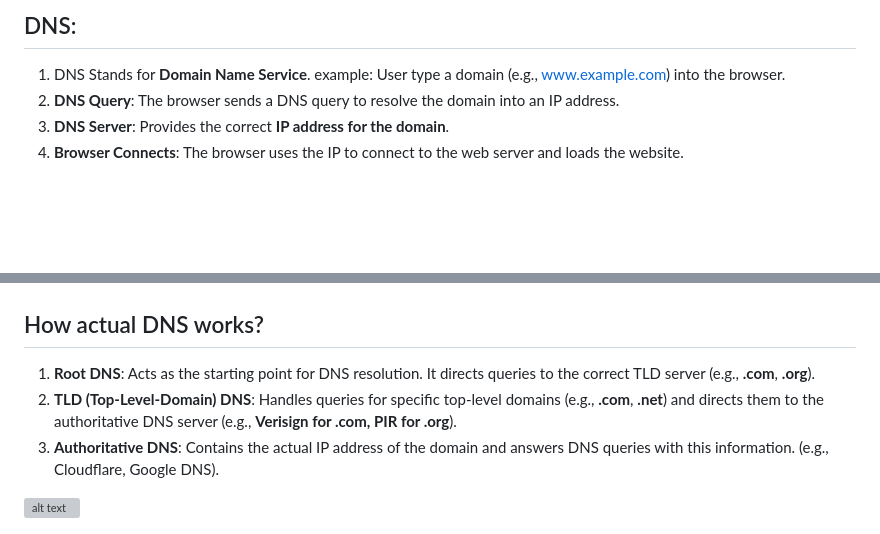
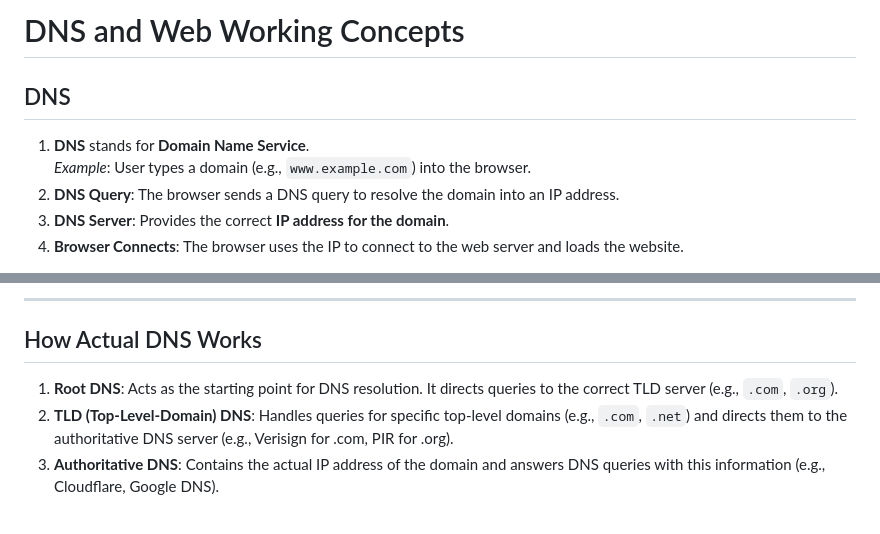
Before and after one commit to arbazzkhann/Backend, a Markdown page: Node JS/3. Creating First Node Server (DNS, Web, Protocols, Core Modules, Require keyword)/README.md, 2 parts joined by grey strips. GitHub-like rendering; blank space fills up the shorter version; grey boxes are pictures that could not be loaded.

```diff
--- a/Node JS/3. Creating First Node Server (DNS, Web, Protocols, Core Modules, Require keyword)/README.md
+++ b/Node JS/3. Creating First Node Server (DNS, Web, Protocols, Core Modules, Require keyword)/README.md
@@ -1,6 +1,10 @@
-## DNS:
-1. DNS Stands for **Domain Name Service**.
-    example: User type a domain (e.g., www.example.com) into the browser.
+
+# DNS and Web Working Concepts
+
+## DNS
+
+1. **DNS** stands for **Domain Name Service**.
+   _Example_: User types a domain (e.g., `www.example.com`) into the browser.
 2. **DNS Query**: The browser sends a DNS query to resolve the domain into an IP address.
 3. **DNS Server**: Provides the correct **IP address for the domain**.
 4. **Browser Connects**: The browser uses the IP to connect to the web server and loads the website.
@@ -9,9 +13,9 @@
 
+---
 
-## How actual DNS works?
-1. **Root DNS**: Acts as the starting point for DNS resolution. It directs queries to the correct TLD server (e.g., **.com**, **.org**).
-2. **TLD (Top-Level-Domain) DNS**: Handles queries for specific top-level domains (e.g., **.com**, **.net**) and directs them to the authoritative DNS server (e.g., **Verisign for .com, PIR for .org**).
-3. **Authoritative DNS**: Contains the actual IP address of the domain and answers DNS queries with this information. (e.g., Cloudflare, Google DNS).
+## How Actual DNS Works
 
-![alt text](image-1.png)
+1. **Root DNS**: Acts as the starting point for DNS resolution. It directs queries to the correct TLD server (e.g., `.com`, `.org`).
+2. **TLD (Top-Level-Domain) DNS**: Handles queries for specific top-level domains (e.g., `.com`, `.net`) and directs them to the authoritative DNS server (e.g., Verisign for .com, PIR for .org).
+3. **Authoritative DNS**: Contains the actual IP address of the domain and answers DNS queries with this information (e.g., Cloudflare, Google DNS).
 
```
Also changed, not shown: other parts of Node JS/3. Creating First Node Server (DNS, Web, Protocols, Core Modules, Require keyword)/README.md (+59 -41 lines).
